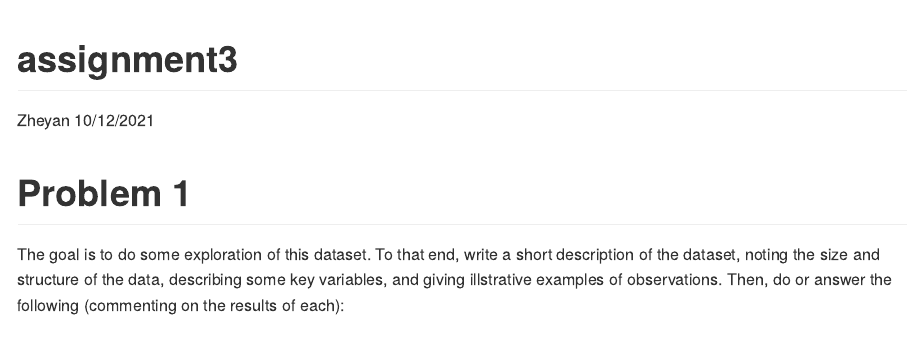
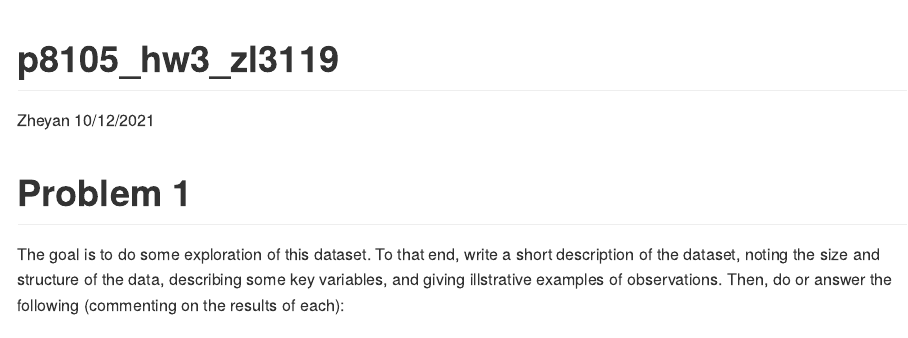
Before and after one commit to zheyanliu99/P8105, an R Markdown document (assignments/hw3_zl3119/p8105_hw3_zl3119.Rmd): the page in a window 1100 px wide, from its top. Rendered offline with R 4.5, knitr and Pandoc, with nearby package versions; some code elsewhere in the file could not run offline; long lines of code are wrapped; column names are cleaned by a stand-in for the janitor package.

Commit message:
Rename rmd file

```diff
--- a/assignments/hw3_zl3119/assignment3.Rmd
+++ b/assignments/hw3_zl3119/p8105_hw3_zl3119.Rmd
@@ -1,5 +1,5 @@
 ---
-title: "assignment3"
+title: "p8105_hw3_zl3119"
 author: "Zheyan"
 date: "10/12/2021"
 output: github_document
```
